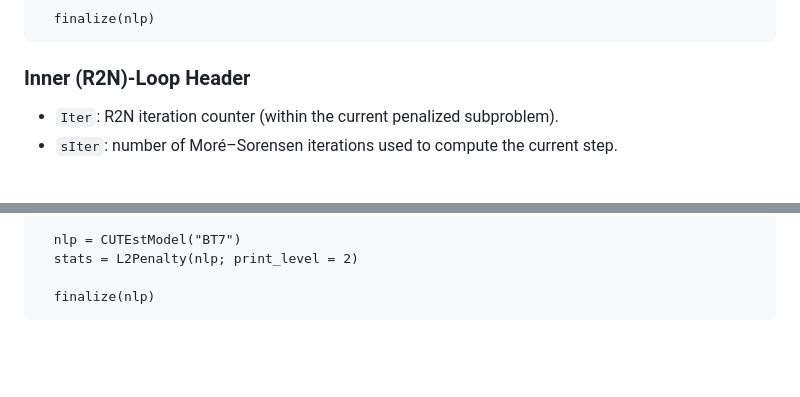
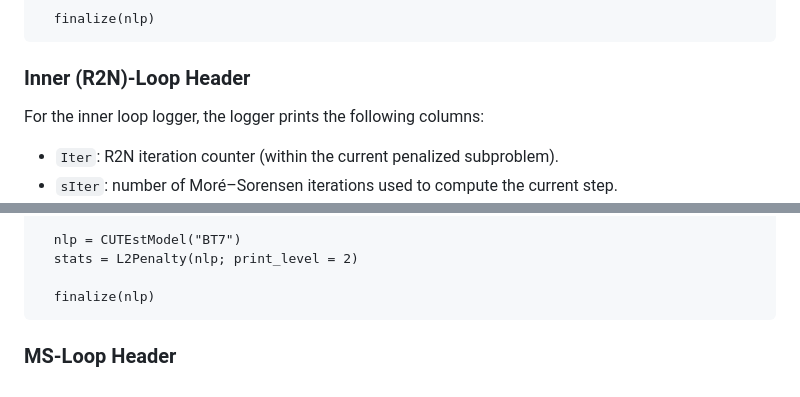
Before and after one commit to MaxenceGollier/ExactPenalty.jl, a Markdown page: docs/src/outputs.md, 2 parts joined by grey strips. Drawn GitHub-style; blank space fills up the shorter version.

Commit message:
advance in outputs

````diff
--- a/docs/src/outputs.md
+++ b/docs/src/outputs.md
@@ -97,6 +97,7 @@ For example,
 
 ### Inner (R2N)-Loop Header
 
+For the inner loop logger, the logger prints the following columns:
 * `Iter`: R2N iteration counter (within the current penalized subproblem).
 * `sIter`: number of Moré–Sorensen iterations used to compute the current step.
 * `Objective`: current value of the penalized objective $f(x) + \tau_k \lVert c(x) \rVert_2$.
@@ -115,3 +116,5 @@ For example,
 
   finalize(nlp)
 ```
+
+### MS-Loop Header
````
Also changed, not shown: docs/src/options.md (+1 -1 lines).
